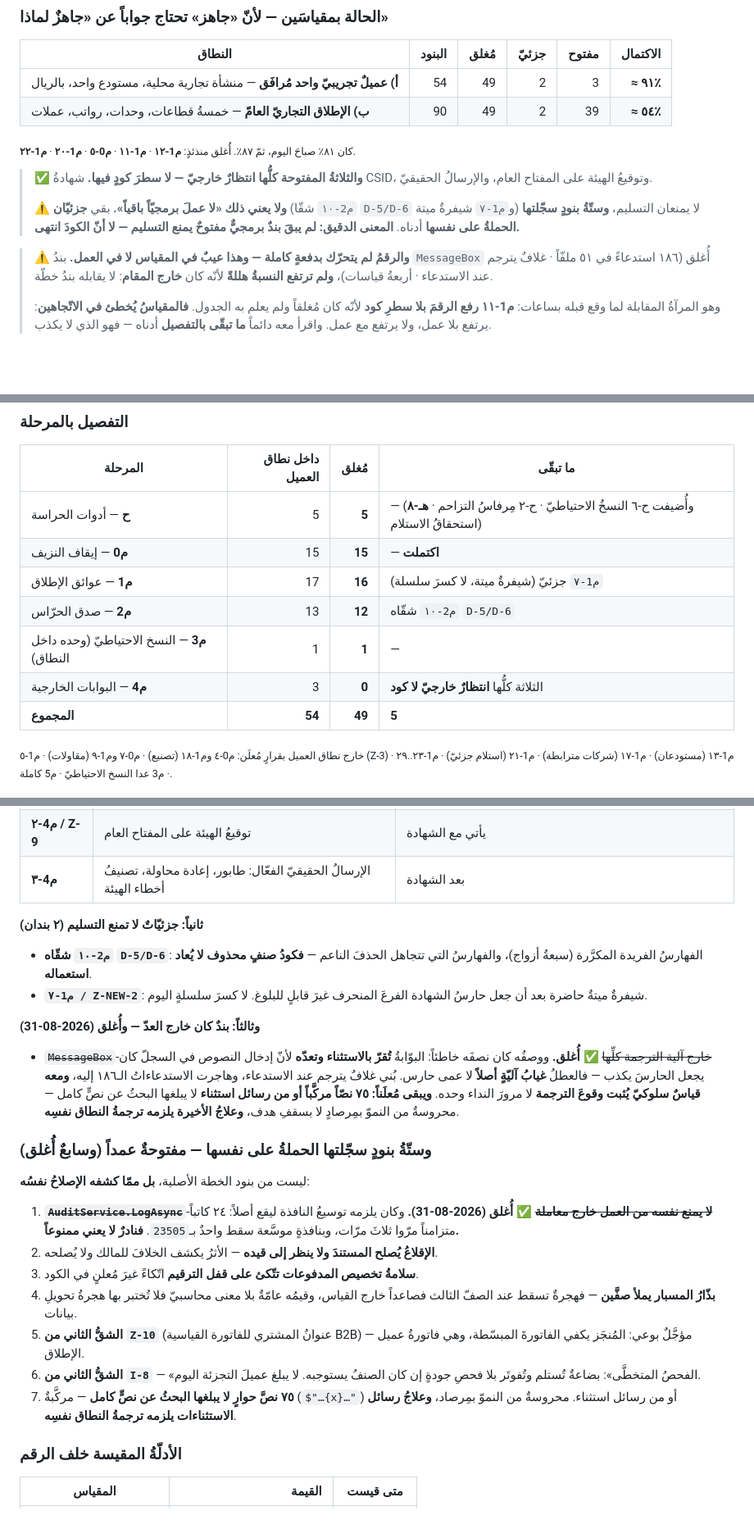
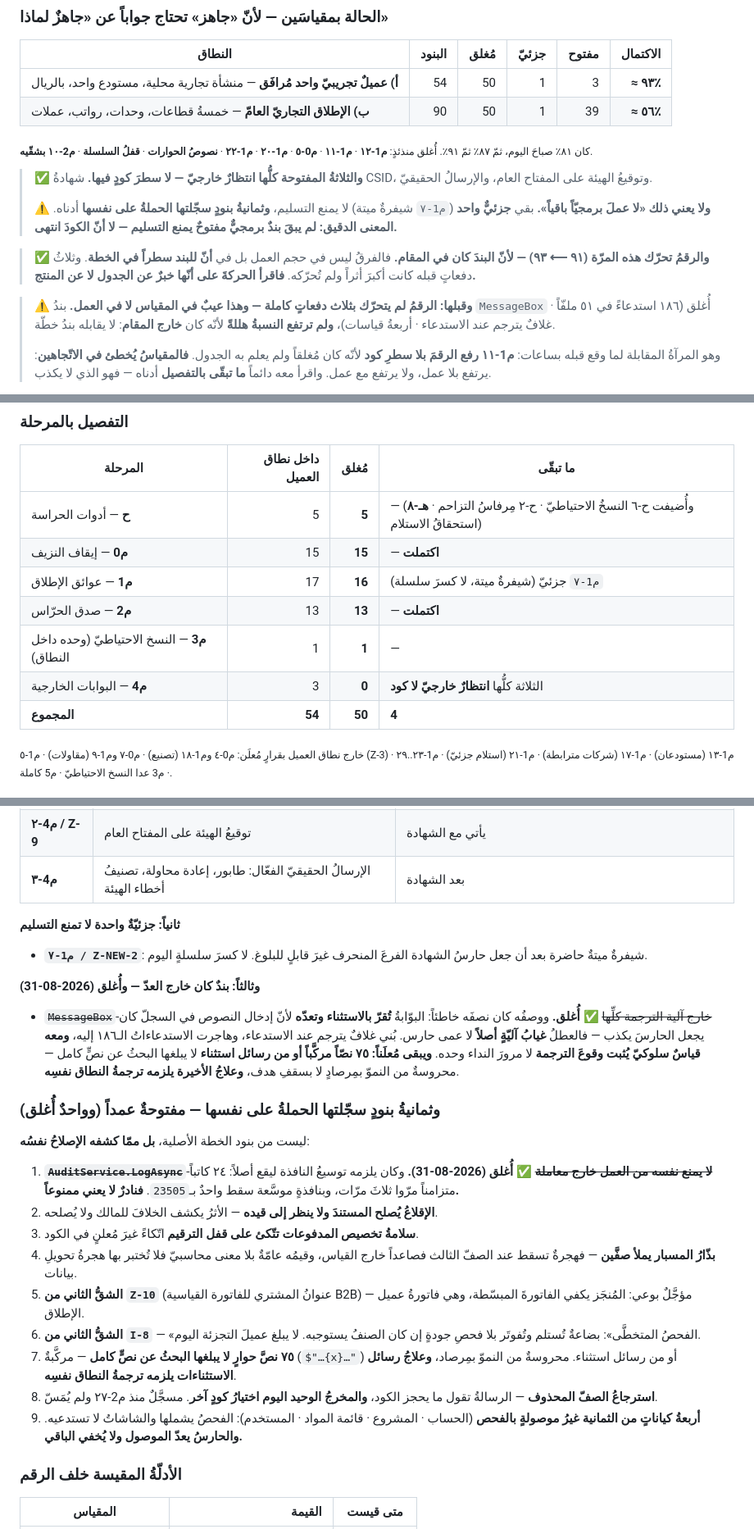
Before and after one commit to marwanmoro8803-wq/BRQOSH-Final, a Markdown page: تقارير/CEEF-229_حكم_الجاهزية_وخطة_المراحل_2026-08-28.md, 3 parts joined by grey strips. Shown at 82% size. GitHub-like rendering; blank space fills up the shorter version.

Commit message:
CEEF-229 · تحديثُ خطة الجاهزية: ٩٣٪ — وم2 اكتملت
صفٌّ في جدول التقدّم، والعدّاد 1124 · ٦١ دفعة · ٧٩ بنداً · ومسبارُ المخطّط ٦ مراحل.

  أ) عميلٌ تجريبيّ مُرافَق: 50 مُغلقاً · 1 جزئيّ · 3 مفتوحة من 54 ⟵ ≈93٪ (كان 91٪)
  ب) الإطلاق التجاريّ العامّ: 50 من 90 ⟵ ≈56٪

وم2 اكتملت بإغلاق م2-١٠ بشقّيه. ولم يبقَ إلا جزئيٌّ واحد (م1-٧ شيفرةٌ ميتة)
وثلاثةٌ خارجية.

وقيلَ صراحةً لماذا تحرّك الرقمُ هذه المرّة ولم يتحرّك في الثلاث قبلها: البندُ له
سطرٌ في الخطة والثلاثةُ لا — لا لأنّه أكبرُ أثراً. فحركةُ الرقم خبرٌ عن الجدول
لا عن المنتج.

وأُضيف بندان إلى ما سجّلته الحملةُ على نفسها فصارت ثمانية: استرجاعُ الصفّ المحذوف
(مسجَّلٌ منذ م2-٢٧)، وأربعةُ كياناتٍ يشملها فحصُ الإتاحة ولا تستدعيه شاشاتُها —
والحارسُ يعدّ الموصول ولا يُخفي الباقي.

Co-Authored-By: Claude Opus 5 <noreply@anthropic.com>

```diff
--- a/تقارير/CEEF-229_حكم_الجاهزية_وخطة_المراحل_2026-08-28.md
+++ b/تقارير/CEEF-229_حكم_الجاهزية_وخطة_المراحل_2026-08-28.md
@@ -333,20 +334,24 @@
 
 | النطاق | البنود | مُغلق | جزئيّ | مفتوح | **الاكتمال** |
 |---|---:|---:|---:|---:|---:|
-| **أ) عميلٌ تجريبيّ واحد مُرافَق** — منشأة تجارية محلية، مستودع واحد، بالريال | 54 | 49 | 2 | 3 | **≈ ٩١٪** |
-| **ب) الإطلاق التجاريّ العامّ** — خمسةُ قطاعات، وحدات، رواتب، عملات | 90 | 49 | 2 | 39 | **≈ ٥٤٪** |
+| **أ) عميلٌ تجريبيّ واحد مُرافَق** — منشأة تجارية محلية، مستودع واحد، بالريال | 54 | 50 | 1 | 3 | **≈ ٩٣٪** |
+| **ب) الإطلاق التجاريّ العامّ** — خمسةُ قطاعات، وحدات، رواتب، عملات | 90 | 50 | 1 | 39 | **≈ ٥٦٪** |
 
-<sub>كان ٨١٪ صباحَ اليوم، ثمّ ٨٧٪. أُغلق منذئذٍ: <b>م1-١٢</b> · <b>م1-١١</b> · <b>م0-٥</b> ·
-<b>م1-٢٠</b> · <b>م1-٢٢</b>.</sub>
+<sub>كان ٨١٪ صباحَ اليوم، ثمّ ٨٧٪ ثمّ ٩١٪. أُغلق منذئذٍ: <b>م1-١٢</b> · <b>م1-١١</b> · <b>م0-٥</b> ·
+<b>م1-٢٠</b> · <b>م1-٢٢</b> · <b>نصوصُ الحوارات</b> · <b>قفلُ السلسلة</b> · <b>م2-١٠ بشقّيه</b>.</sub>
 
 > ✅ **والثلاثةُ المفتوحة كلُّها انتظارٌ خارجيّ — لا سطرَ كودٍ فيها.**
 > شهادةُ CSID، وتوقيعُ الهيئة على المفتاح العام، والإرسالُ الحقيقيّ.
 >
-> ⚠️ **ولا يعني ذلك «لا عملَ برمجيّاً باقياً».** بقي **جزئيّان** (`م2-١٠` شقّا `D-5/D-6`
-> و`م1-٧` شيفرةٌ ميتة) لا يمنعان التسليم، **وستّةُ بنودٍ سجّلتها الحملةُ على نفسها** أدناه.
+> ⚠️ **ولا يعني ذلك «لا عملَ برمجيّاً باقياً».** بقي **جزئيٌّ واحد** (`م1-٧` شيفرةٌ ميتة)
+> لا يمنع التسليم، **وثمانيةُ بنودٍ سجّلتها الحملةُ على نفسها** أدناه.
 > **المعنى الدقيق: لم يبقَ بندٌ برمجيٌّ مفتوحٌ يمنع التسليم — لا أنّ الكودَ انتهى.**
 
-> ⚠️ **والرقمُ لم يتحرّك بدفعةٍ كاملة — وهذا عيبٌ في المقياس لا في العمل.**
+> ✅ **والرقمُ تحرّك هذه المرّة (٩١ ⟵ ٩٣) — لأنّ البندَ كان في المقام.**
+> فالفرقُ ليس في حجم العمل بل في **أنّ للبند سطراً في الخطة**. وثلاثُ دفعاتٍ قبله كانت
+> أكبرَ أثراً ولم تُحرّكه. <b>فاقرأ الحركةَ على أنّها خبرٌ عن الجدول لا عن المنتج.</b>
+
+> ⚠️ **وقبلها: الرقمُ لم يتحرّك بثلاث دفعاتٍ كاملة — وهذا عيبٌ في المقياس لا في العمل.**
 > بندُ `MessageBox` أُغلق (١٨٦ استدعاءً في ٥١ ملفّاً · غلافٌ يترجم عند الاستدعاء · أربعةُ
 > قياسات)، **ولم ترتفع النسبةُ هللةً** لأنّه كان **خارج المقام**: لا يقابله بندُ خطّة.
 >
@@ -370,10 +375,10 @@
 | **ح** — أدوات الحراسة | 5 | **5** | — (وأُضيفت ح-٦ النسخُ الاحتياطيّ · ح-٢ مِرفاسُ التزاحم · **هـ-٨** استحقاقُ الاستلام) |
 | **م0** — إيقاف النزيف | 15 | **15** | — **اكتملت** |
 | **م1** — عوائق الإطلاق | 17 | **16** | `م1-٧` جزئيّ (شيفرةٌ ميتة، لا كسرَ سلسلة) |
-| **م2** — صدق الحرّاس | 13 | **12** | `م2-١٠` شقّاه `D-5/D-6` |
+| **م2** — صدق الحرّاس | 13 | **13** | — **اكتملت** |
 | **م3** — النسخ الاحتياطيّ (وحده داخل النطاق) | 1 | **1** | — |
 | **م4** — البوابات الخارجية | 3 | **0** | الثلاثة كلُّها **انتظارٌ خارجيّ لا كود** |
-| **المجموع** | **54** | **49** | **5** |
+| **المجموع** | **54** | **50** | **4** |
 
 <sub>خارج نطاق العميل بقرارٍ مُعلَن: م0-٤ وم1-١٨ (تصنيع) · م0-٧ وم1-٩ (مقاولات) · م1-٥ (Z-3) ·
 م1-١٣ (مستودعان) · م1-١٧ (شركات مترابطة) · م1-٢١ (استلام جزئيّ) · م1-٢٣..٢٩ · م3 عدا النسخ
@@ -389,10 +394,8 @@
 | **م4-٢ / Z-9** | توقيعُ الهيئة على المفتاح العام | يأتي مع الشهادة |
 | **م4-٣** | الإرسالُ الحقيقيّ الفعّال: طابور، إعادة محاولة، تصنيفُ أخطاء الهيئة | بعد الشهادة |
 
-**ثانياً: جزئيّاتٌ لا تمنع التسليم (٢ بندان)**
+**ثانياً: جزئيّةٌ واحدة لا تمنع التسليم**
 
-- **`م2-١٠` شقّاه `D-5/D-6`**: الفهارسُ الفريدة المكرَّرة (سبعةُ أزواج)، والفهارسُ التي تتجاهل
-  الحذفَ الناعم — **فكودُ صنفٍ محذوف لا يُعاد استعماله**.
 - **`م1-٧ / Z-NEW-2`**: شيفرةٌ ميتةٌ حاضرة بعد أن جعل حارسُ الشهادة الفرعَ المنحرف غيرَ قابلٍ
   للبلوغ. لا كسرَ سلسلةٍ اليوم.
 
@@ -405,7 +408,7 @@
   **ويبقى مُعلَناً: ٧٥ نصّاً مركَّباً أو من رسائل استثناء** لا يبلغها البحثُ عن نصٍّ كامل —
   محروسةٌ من النموّ بمِرصادٍ لا بسقفِ هدف، **وعلاجُ الأخيرة يلزمه ترجمةُ النطاق نفسِه**.
 
-### وستّةُ بنودٍ سجّلتها الحملةُ على نفسها — مفتوحةٌ عمداً (وسابعٌ أُغلق)
+### وثمانيةُ بنودٍ سجّلتها الحملةُ على نفسها — مفتوحةٌ عمداً (وواحدٌ أُغلق)
 
 ليست من بنود الخطة الأصلية، **بل ممّا كشفه الإصلاحُ نفسُه**:
 
@@ -422,6 +425,10 @@
    كان الصنفُ يستوجبه. لا يبلغ عميلَ التجزئة اليوم.
 7. **٧٥ نصَّ حوارٍ لا يبلغها البحثُ عن نصٍّ كامل** — مركَّبةٌ (`$"…{x}…"`) أو من رسائل
    استثناء. محروسةٌ من النموّ بمِرصاد، **وعلاجُ رسائل الاستثناءات يلزمه ترجمةُ النطاق نفسِه**.
+8. **استرجاعُ الصفّ المحذوف** — الرسالةُ تقول ما يحجز الكود، **والمخرجُ الوحيد اليوم اختيارُ
+   كودٍ آخر**. مسجَّلٌ منذ م2-٢٧ ولم يُمَسّ.
+9. **أربعةُ كياناتٍ من الثمانية غيرُ موصولةٍ بالفحص** (الحساب · المشروع · قائمة المواد ·
+   المستخدم): الفحصُ يشملها والشاشاتُ لا تستدعيه. **والحارسُ يعدّ الموصول ولا يُخفي الباقي.**
 
 ### الأدلّةُ المقيسة خلف الرقم
 
```
Also changed, not shown: other parts of تقارير/CEEF-229_حكم_الجاهزية_وخطة_المراحل_2026-08-28.md (+7 -6 lines).
